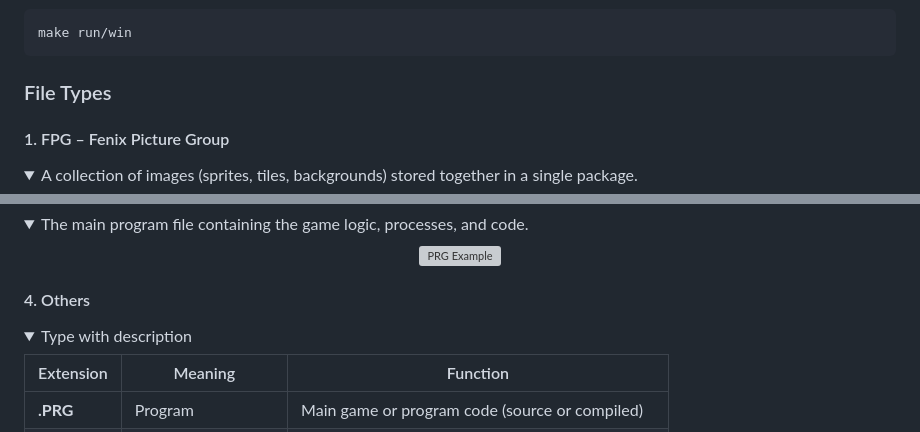
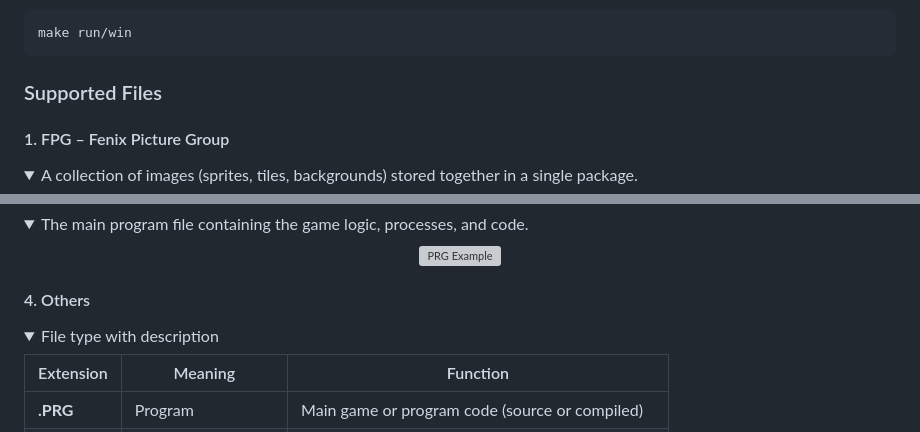
Before and after one commit to humbertodias/fpg-editor, a Markdown page: README.md, 2 parts joined by grey strips. Drawn GitHub-style; folded sections open; grey boxes are pictures that could not be loaded.

Commit message:
Fix formatting and section title in README
Updated README to correct formatting and section titles.

````diff
--- a/README.md
+++ b/README.md
@@ -47,7 +47,7 @@ make run/mac
 make run/win
 ```
 
-### File Types
+### Supported Files
 
 #### 1. FPG – Fenix Picture Group
 <details>
@@ -78,7 +78,7 @@ make run/win
 #### 4. Others
 
 <details>
-  <summary>Type with description</summary>
+  <summary>File type with description</summary>
 
 | Extension | Meaning             | Function                                            |
 | --------- | ------------------- | --------------------------------------------------- |
````
Also changed, not shown: other parts of README.md (+1 -1 lines).
